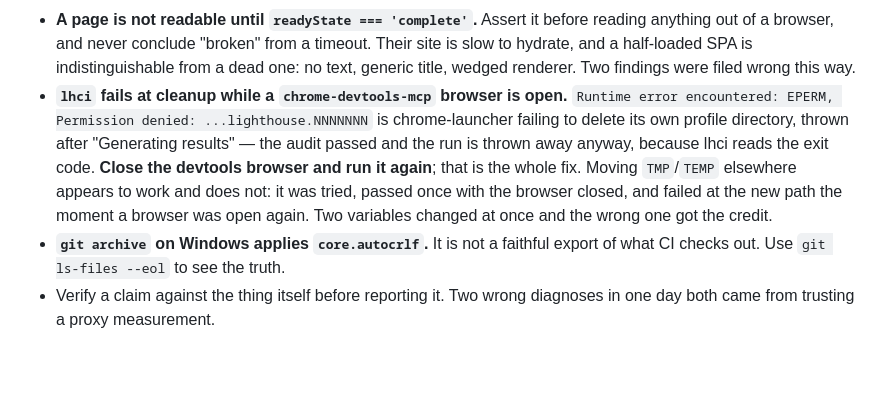
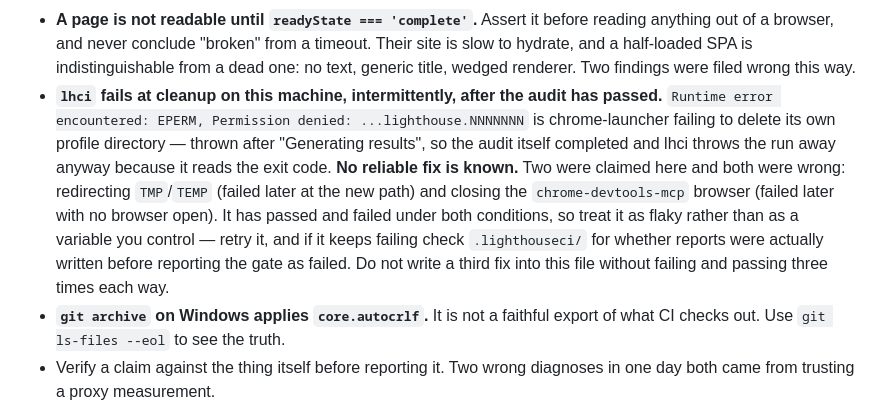
Before and after one commit to siamurmahin/ecomsniper-redesign, a Markdown page: CLAUDE.md, the part around the change. GitHub-like rendering; blank space fills up the shorter version.

```diff
--- a/CLAUDE.md
+++ b/CLAUDE.md
@@ -89,7 +89,7 @@ Other traps this codebase has already fallen into:
   timeout. Their site is slow to hydrate, and a half-loaded SPA is
   indistinguishable from a dead one: no text, generic title, wedged renderer.
   Two findings were filed wrong this way.
-- **`lhci` fails at cleanup while a `chrome-devtools-mcp` browser is open.** `Runtime error encountered: EPERM, Permission denied: ...lighthouse.NNNNNNN` is chrome-launcher failing to delete its own profile directory, thrown after "Generating results" — the audit passed and the run is thrown away anyway, because lhci reads the exit code. **Close the devtools browser and run it again**; that is the whole fix. Moving `TMP`/`TEMP` elsewhere appears to work and does not: it was tried, passed once with the browser closed, and failed at the new path the moment a browser was open again. Two variables changed at once and the wrong one got the credit.
+- **`lhci` fails at cleanup on this machine, intermittently, after the audit has passed.** `Runtime error encountered: EPERM, Permission denied: ...lighthouse.NNNNNNN` is chrome-launcher failing to delete its own profile directory — thrown after "Generating results", so the audit itself completed and lhci throws the run away anyway because it reads the exit code. **No reliable fix is known.** Two were claimed here and both were wrong: redirecting `TMP`/`TEMP` (failed later at the new path) and closing the `chrome-devtools-mcp` browser (failed later with no browser open). It has passed and failed under both conditions, so treat it as flaky rather than as a variable you control — retry it, and if it keeps failing check `.lighthouseci/` for whether reports were actually written before reporting the gate as failed. Do not write a third fix into this file without failing and passing three times each way.
 - **`git archive` on Windows applies `core.autocrlf`.** It is not a faithful
   export of what CI checks out. Use `git ls-files --eol` to see the truth.
 - Verify a claim against the thing itself before reporting it. Two wrong
```
Also changed, not shown: docs/SESSION-NOTES-07-SEP.md (+21 -0 lines).
